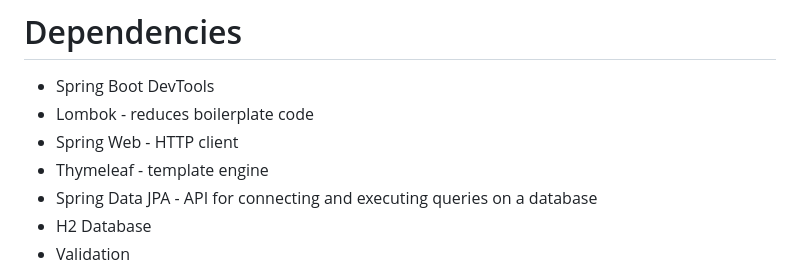
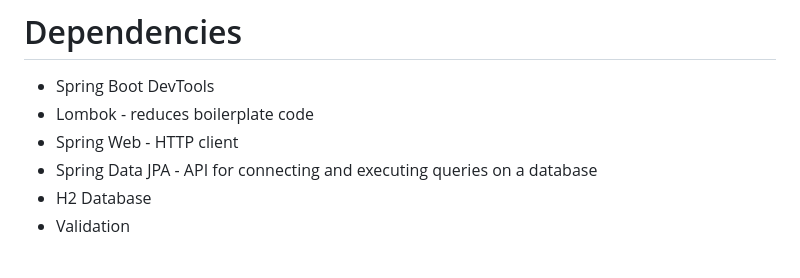
Before and after one commit to BYTtrio/ADNJO, a Markdown page: README.md, the part around the change. Rendered like a GitHub page.

Commit message:
We are no longer using thymeleaf

```diff
--- a/README.md
+++ b/README.md
@@ -7,7 +7,6 @@ A web application for learning foreign languages through flashcards and quizzes.
 - Spring Boot DevTools
 - Lombok - reduces boilerplate code
 - Spring Web - HTTP client
-- Thymeleaf - template engine
 - Spring Data JPA - API for connecting and executing queries on a database
 - H2 Database
 - Validation
```
